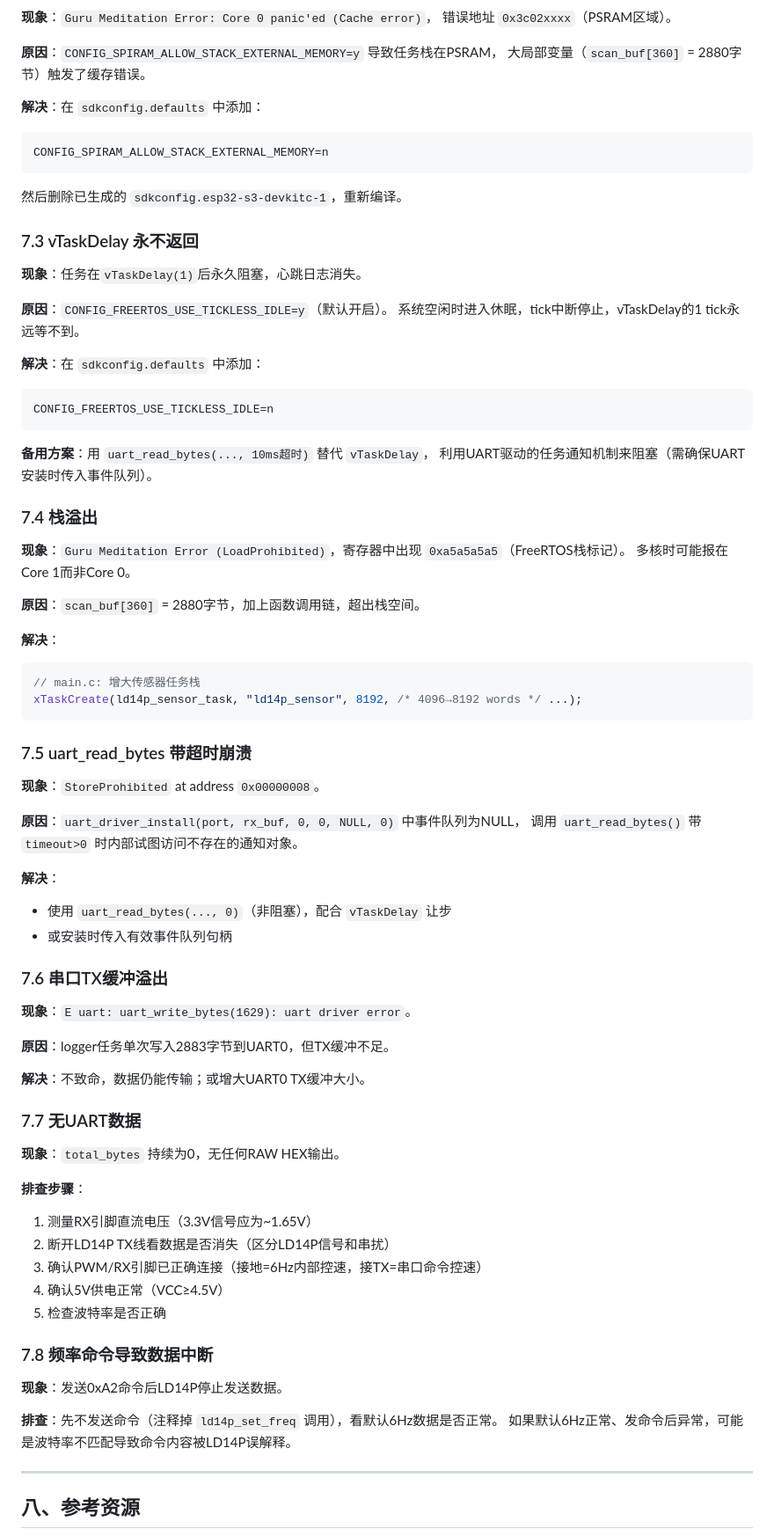
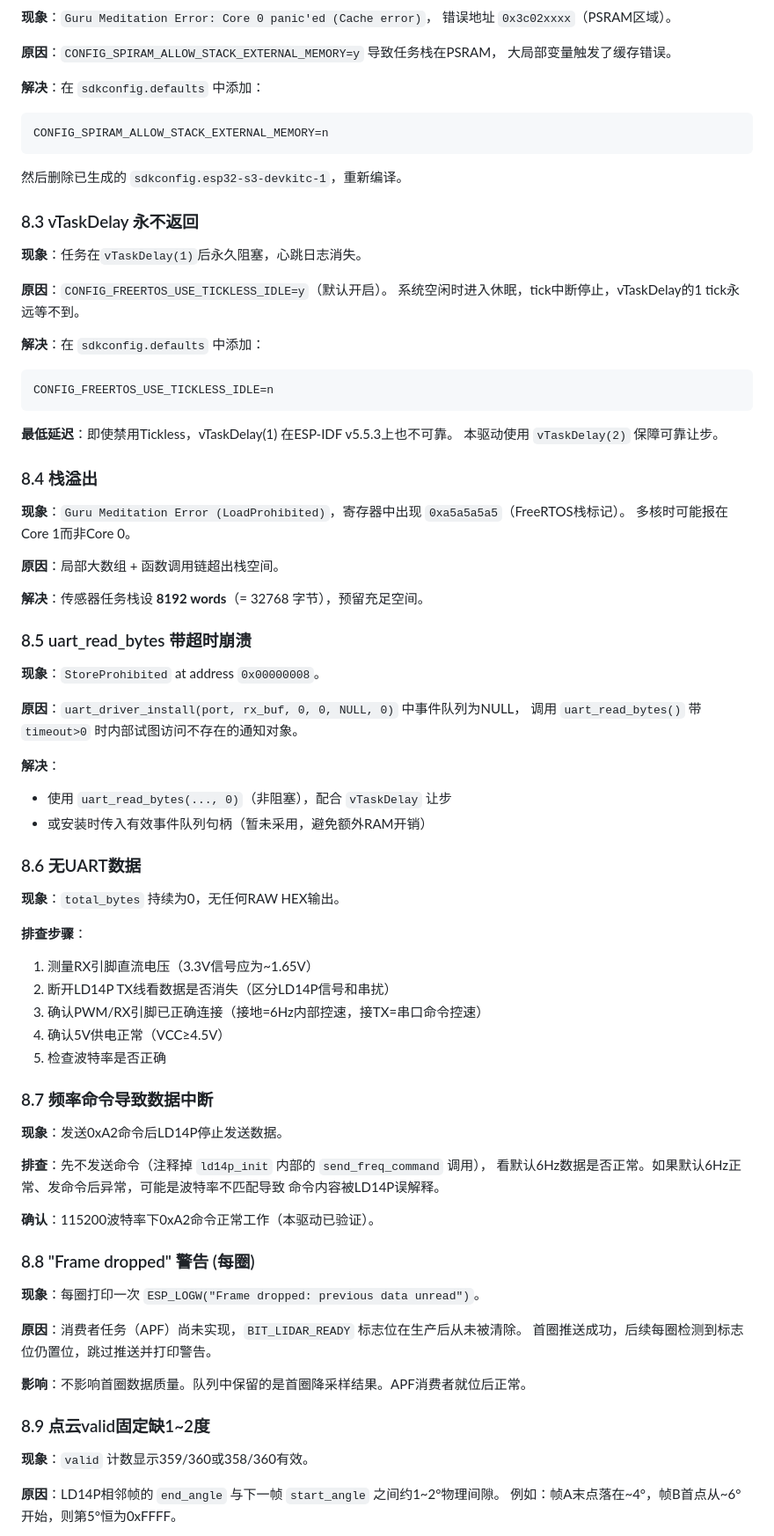
Before and after one commit to axwhizee/TARS, a Markdown page: LD14P.md, the part around one of its changes. Shown at 88% size. Rendered like a GitHub page.

````diff
--- a/LD14P.md
+++ b/LD14P.md
@@ -188,7 +283,7 @@ ESP_LOGI(TAG, "RAW: %02x %02x %02x ...", buf[0], buf[1], buf[2], ...);
 错误地址 `0x3c02xxxx`（PSRAM区域）。
 
 **原因**：`CONFIG_SPIRAM_ALLOW_STACK_EXTERNAL_MEMORY=y` 导致任务栈在PSRAM，
-大局部变量（`scan_buf[360]` = 2880字节）触发了缓存错误。
+大局部变量触发了缓存错误。
 
 **解决**：在 `sdkconfig.defaults` 中添加：
 ```
@@ -196,7 +291,7 @@ CONFIG_SPIRAM_ALLOW_STACK_EXTERNAL_MEMORY=n
 ```
 然后删除已生成的 `sdkconfig.esp32-s3-devkitc-1`，重新编译。
 
-### 7.3 vTaskDelay 永不返回
+### 8.3 vTaskDelay 永不返回
 
 **现象**：任务在`vTaskDelay(1)`后永久阻塞，心跳日志消失。
 
@@ -208,23 +303,19 @@ CONFIG_SPIRAM_ALLOW_STACK_EXTERNAL_MEMORY=n
 CONFIG_FREERTOS_USE_TICKLESS_IDLE=n
 ```
 
-**备用方案**：用 `uart_read_bytes(..., 10ms超时)` 替代 `vTaskDelay`，
-利用UART驱动的任务通知机制来阻塞（需确保UART安装时传入事件队列）。
+**最低延迟**：即使禁用Tickless，vTaskDelay(1) 在ESP-IDF v5.5.3上也不可靠。
+本驱动使用 `vTaskDelay(2)` 保障可靠让步。
 
-### 7.4 栈溢出
+### 8.4 栈溢出
 
 **现象**：`Guru Meditation Error (LoadProhibited)`，寄存器中出现 `0xa5a5a5a5`（FreeRTOS栈标记）。
 多核时可能报在Core 1而非Core 0。
 
-**原因**：`scan_buf[360]` = 2880字节，加上函数调用链，超出栈空间。
+**原因**：局部大数组 + 函数调用链超出栈空间。
 
-**解决**：
-```c
-// main.c: 增大传感器任务栈
-xTaskCreate(ld14p_sensor_task, "ld14p_sensor", 8192, /* 4096→8192 words */ ...);
-```
+**解决**：传感器任务栈设 **8192 words**（= 32768 字节），预留充足空间。
 
-### 7.5 uart_read_bytes 带超时崩溃
+### 8.5 uart_read_bytes 带超时崩溃
 
 **现象**：`StoreProhibited` at address `0x00000008`。
 
@@ -233,17 +324,9 @@ xTaskCreate(ld14p_sensor_task, "ld14p_sensor", 8192, /* 4096→8192 words */ ...
 
 **解决**：
 - 使用 `uart_read_bytes(..., 0)`（非阻塞），配合 `vTaskDelay` 让步
-- 或安装时传入有效事件队列句柄
+- 或安装时传入有效事件队列句柄（暂未采用，避免额外RAM开销）
 
-### 7.6 串口TX缓冲溢出
-
-**现象**：`E uart: uart_write_bytes(1629): uart driver error`。
-
-**原因**：logger任务单次写入2883字节到UART0，但TX缓冲不足。
-
-**解决**：不致命，数据仍能传输；或增大UART0 TX缓冲大小。
-
-### 7.7 无UART数据
+### 8.6 无UART数据
 
 **现象**：`total_bytes` 持续为0，无任何RAW HEX输出。
 
@@ -254,13 +337,29 @@ xTaskCreate(ld14p_sensor_task, "ld14p_sensor", 8192, /* 4096→8192 words */ ...
 4. 确认5V供电正常（VCC≥4.5V）
 5. 检查波特率是否正确
 
-### 7.8 频率命令导致数据中断
+### 8.7 频率命令导致数据中断
 
 **现象**：发送0xA2命令后LD14P停止发送数据。
 
-**排查**：先不发送命令（注释掉 `ld14p_set_freq` 调用），看默认6Hz数据是否正常。
-如果默认6Hz正常、发命令后异常，可能是波特率不匹配导致命令内容被LD14P误解释。
+**排查**：先不发送命令（注释掉 `ld14p_init` 内部的 `send_freq_command` 调用），
+看默认6Hz数据是否正常。如果默认6Hz正常、发命令后异常，可能是波特率不匹配导致
+命令内容被LD14P误解释。
 
----
+**确认**：115200波特率下0xA2命令正常工作（本驱动已验证）。
 
-## 八、参考资源
+### 8.8 "Frame dropped" 警告 (每圈)
+
+**现象**：每圈打印一次 `ESP_LOGW("Frame dropped: previous data unread")`。
+
+**原因**：消费者任务（APF）尚未实现，`BIT_LIDAR_READY` 标志位在生产后从未被清除。
+首圈推送成功，后续每圈检测到标志位仍置位，跳过推送并打印警告。
+
+**影响**：不影响首圈数据质量。队列中保留的是首圈降采样结果。APF消费者就位后正常。
+
+### 8.9 点云valid固定缺1~2度
+
+**现象**：`valid` 计数显示359/360或358/360有效。
+
+**原因**：LD14P相邻帧的 `end_angle` 与下一帧 `start_angle` 之间约1~2°物理间隙。
+例如：帧A末点落在~4°，帧B首点从~6°开始，则第5°恒为0xFFFF。
+
````
Also changed, not shown: other parts of LD14P.md (+172 -50 lines).
